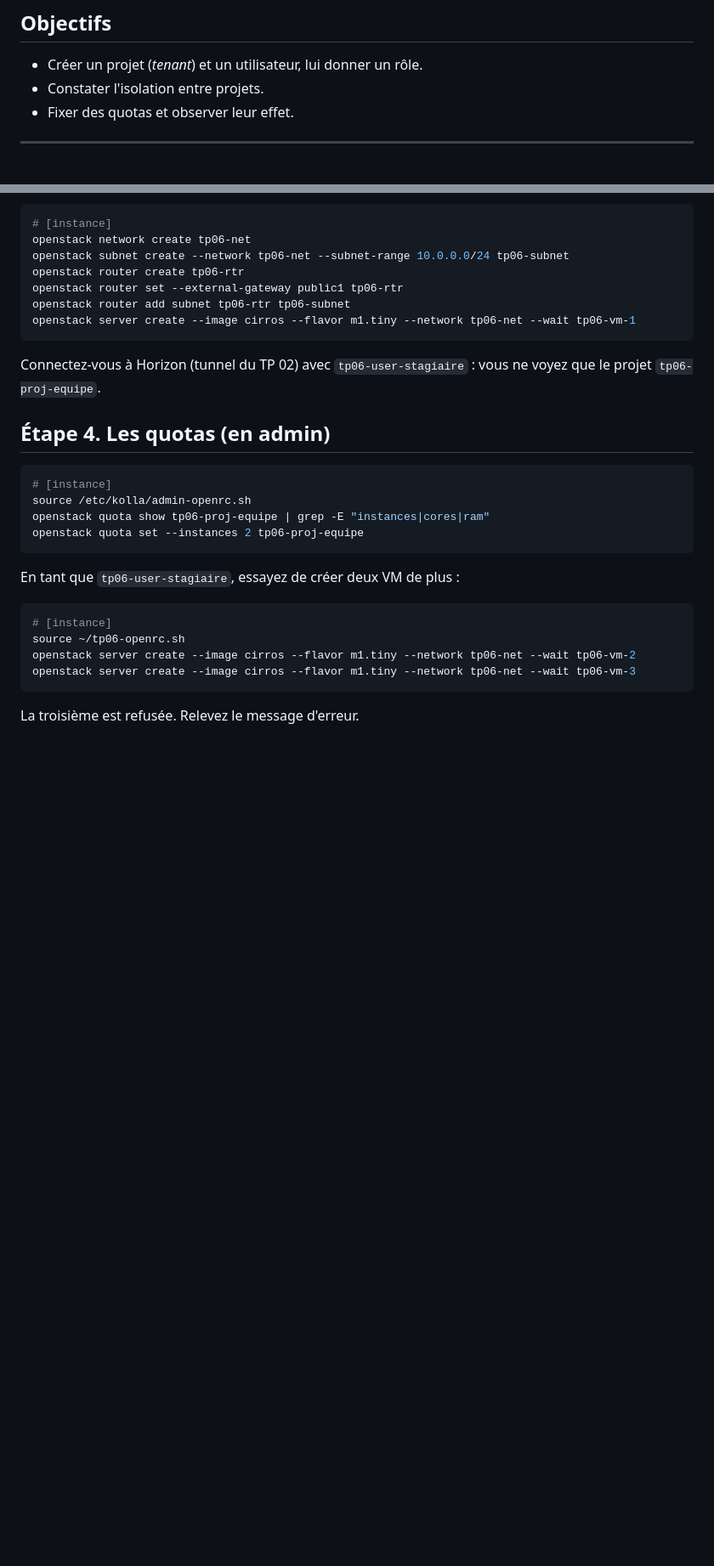
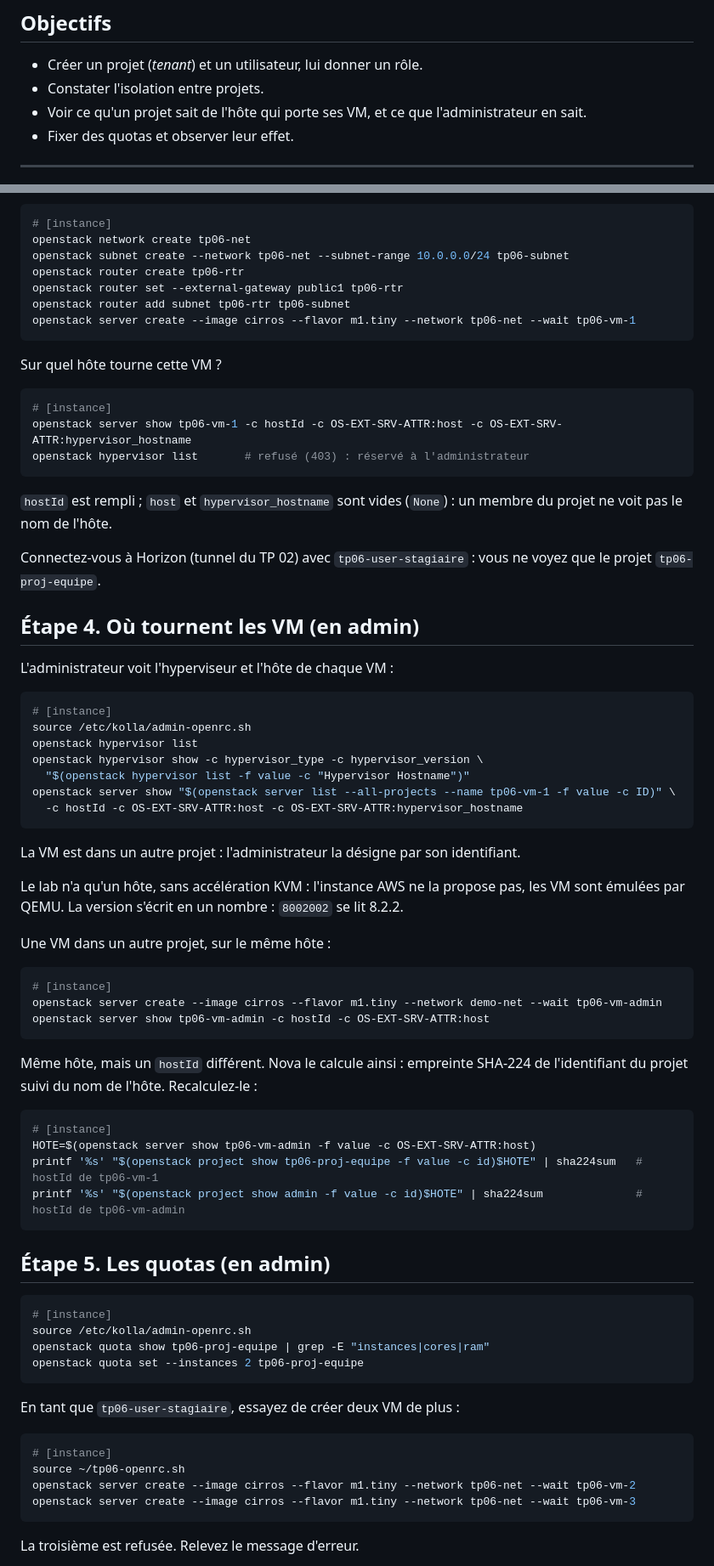
Before and after one commit to eazysec/openstack-lab-trainee, a Markdown page: tps/tp06/tp06-projets-quotas.md, 2 parts joined by grey strips. Shown at 85% size. Drawn GitHub-style; blank space fills up the shorter version.

Commit message:
feat(tp06): hôte et hyperviseur, vue du membre et de l'admin, hostId

````diff
--- a/tps/tp06/tp06-projets-quotas.md
+++ b/tps/tp06/tp06-projets-quotas.md
@@ -9,6 +9,7 @@
 
 - Créer un projet (*tenant*) et un utilisateur, lui donner un rôle.
 - Constater l'isolation entre projets.
+- Voir ce qu'un projet sait de l'hôte qui porte ses VM, et ce que l'administrateur en sait.
 - Fixer des quotas et observer leur effet.
 
 ---
@@ -82,10 +83,58 @@ openstack router add subnet tp06-rtr tp06-subnet
 openstack server create --image cirros --flavor m1.tiny --network tp06-net --wait tp06-vm-1
 ```
 
+Sur quel hôte tourne cette VM ?
+
+```bash
+# [instance]
+openstack server show tp06-vm-1 -c hostId -c OS-EXT-SRV-ATTR:host -c OS-EXT-SRV-ATTR:hypervisor_hostname
+openstack hypervisor list       # refusé (403) : réservé à l'administrateur
+```
+
+`hostId` est rempli ; `host` et `hypervisor_hostname` sont vides (`None`) : un membre du projet ne
+voit pas le nom de l'hôte.
+
 Connectez-vous à Horizon (tunnel du TP 02) avec `tp06-user-stagiaire` : vous ne voyez que le projet
 `tp06-proj-equipe`.
 
-## Étape 4. Les quotas (en admin)
+## Étape 4. Où tournent les VM (en admin)
+
+L'administrateur voit l'hyperviseur et l'hôte de chaque VM :
+
+```bash
+# [instance]
+source /etc/kolla/admin-openrc.sh
+openstack hypervisor list
+openstack hypervisor show -c hypervisor_type -c hypervisor_version \
+  "$(openstack hypervisor list -f value -c "Hypervisor Hostname")"
+openstack server show "$(openstack server list --all-projects --name tp06-vm-1 -f value -c ID)" \
+  -c hostId -c OS-EXT-SRV-ATTR:host -c OS-EXT-SRV-ATTR:hypervisor_hostname
+```
+
+La VM est dans un autre projet : l'administrateur la désigne par son identifiant.
+
+Le lab n'a qu'un hôte, sans accélération KVM : l'instance AWS ne la propose pas, les VM sont émulées
+par QEMU. La version s'écrit en un nombre : `8002002` se lit 8.2.2.
+
+Une VM dans un autre projet, sur le même hôte :
+
+```bash
+# [instance]
+openstack server create --image cirros --flavor m1.tiny --network demo-net --wait tp06-vm-admin
+openstack server show tp06-vm-admin -c hostId -c OS-EXT-SRV-ATTR:host
+```
+
+Même hôte, mais un `hostId` différent. Nova le calcule ainsi : empreinte SHA-224 de l'identifiant du
+projet suivi du nom de l'hôte. Recalculez-le :
+
+```bash
+# [instance]
+HOTE=$(openstack server show tp06-vm-admin -f value -c OS-EXT-SRV-ATTR:host)
+printf '%s' "$(openstack project show tp06-proj-equipe -f value -c id)$HOTE" | sha224sum   # hostId de tp06-vm-1
+printf '%s' "$(openstack project show admin -f value -c id)$HOTE" | sha224sum              # hostId de tp06-vm-admin
+```
+
+## Étape 5. Les quotas (en admin)
 
 ```bash
 # [instance]
````
Also changed, not shown: other parts of tps/tp06/tp06-projets-quotas.md (+17 -1 lines).
